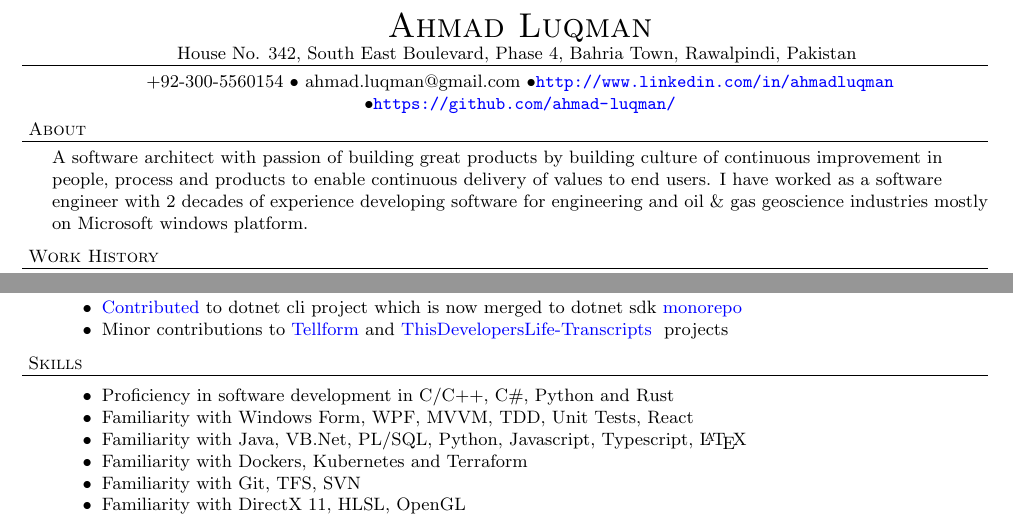
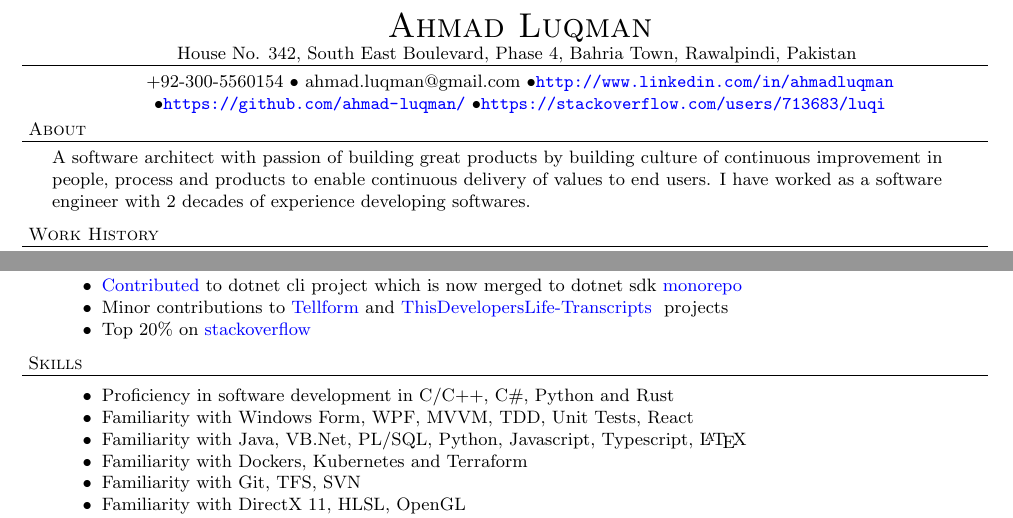
Before and after one commit to ahmad-luqman/resume, a LaTeX CV (resume.tex): two parts of pages 1 and 2 of 2, joined at a grey line, cut so that both start at the same text. Compiled offline with pdfLaTeX.

Commit message:
Update with small fixes

```diff
--- a/resume.tex
+++ b/resume.tex
@@ -54,10 +54,10 @@
 
 \contact{Ahmad Luqman}
 {House No. 342, South East Boulevard, Phase 4, Bahria Town, Rawalpindi, Pakistan}
-{+92-300-5560154 $\bullet$ ahmad.luqman@gmail.com  $\bullet$\url{http://www.linkedin.com/in/ahmadluqman} $\bullet$\url{https://github.com/ahmad-luqman/}}
+{+92-300-5560154 $\bullet$ ahmad.luqman@gmail.com  $\bullet$\url{http://www.linkedin.com/in/ahmadluqman} $\bullet$\url{https://github.com/ahmad-luqman/} $\bullet$\url{https://stackoverflow.com/users/713683/luqi}}
 
 \header{About}
-A software architect with passion of building great products by building culture of continuous improvement in people, process and products to enable continuous delivery of values to end users. I have worked as a software engineer with 2 decades of experience developing software for engineering and oil \& gas geoscience industries mostly on Microsoft windows platform.
+A software architect with passion of building great products by building culture of continuous improvement in people, process and products to enable continuous delivery of values to end users. I have worked as a software engineer with 2 decades of experience developing softwares.
 \vspace*{6pt}
 
 \header{Work History}
@@ -175,6 +175,8 @@ Artificial Intelligence $\cdot$ Databases}
 \item
   Minor contributions to \href{https://github.com/tellform/tellform}{Tellform} and \href{https://github.com/shanselman/ThisDevelopersLife-Transcripts/pull/36}{ThisDevelopersLife-Transcripts
 } projects
+\item
+  Top 20\% on \href{https://stackoverflow.com/users/713683/luqi}{stackoverflow}
 \end{achievements}
 
 \header{Skills}
```
Also changed, not shown: resume.pdf.
